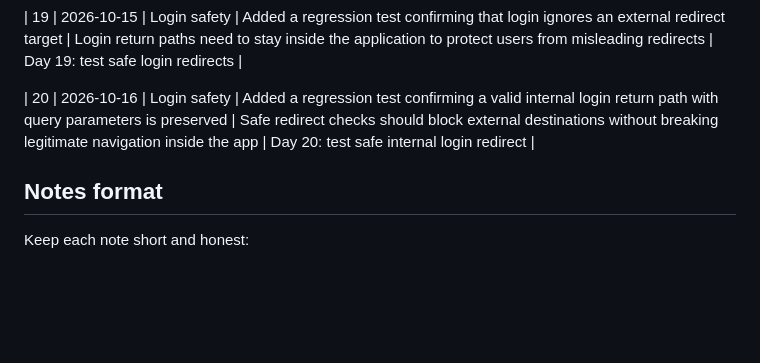
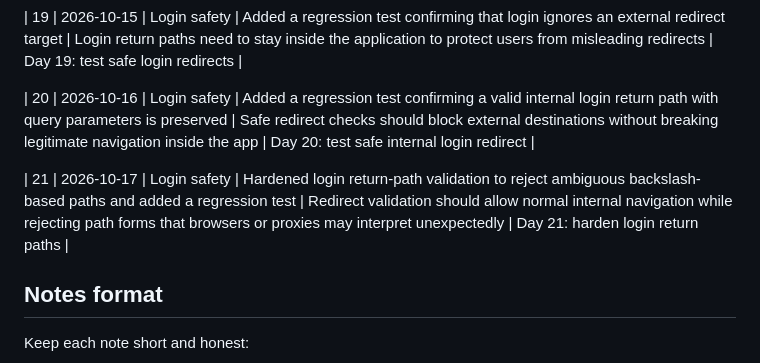
Before and after one commit to Lokrajjoshi/CarePulse, a Markdown page: docs/daily-practice/progress.md, the part around the change. Rendered like a GitHub page; blank space fills up the shorter version.

Commit message:
Day 21: record redirect hardening

```diff
--- a/docs/daily-practice/progress.md
+++ b/docs/daily-practice/progress.md
@@ -20,6 +20,8 @@ Use this log to record small daily improvements and what was learned from each o
 
 | 20 | 2026-10-16 | Login safety | Added a regression test confirming a valid internal login return path with query parameters is preserved | Safe redirect checks should block external destinations without breaking legitimate navigation inside the app | Day 20: test safe internal login redirect |
 
+| 21 | 2026-10-17 | Login safety | Hardened login return-path validation to reject ambiguous backslash-based paths and added a regression test | Redirect validation should allow normal internal navigation while rejecting path forms that browsers or proxies may interpret unexpectedly | Day 21: harden login return paths |
+
 ## Notes format
 
 Keep each note short and honest:
```
